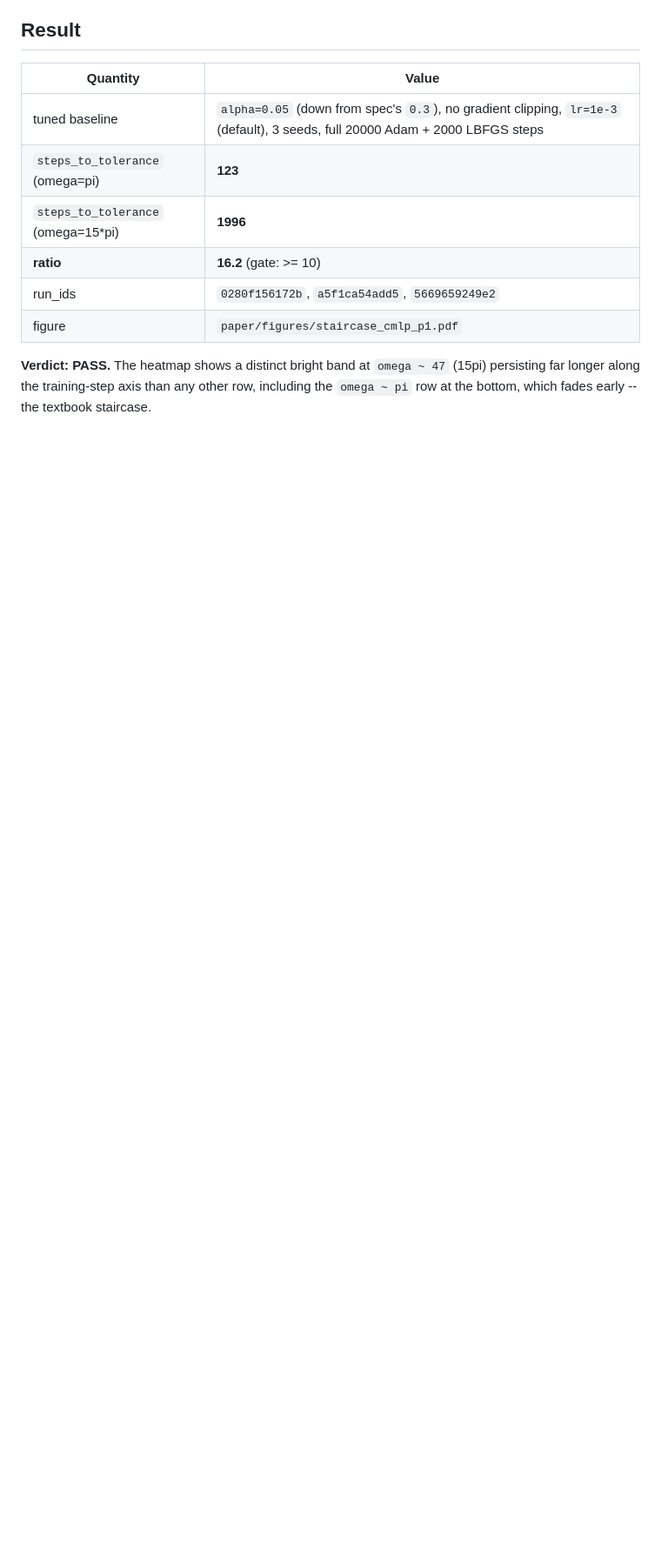
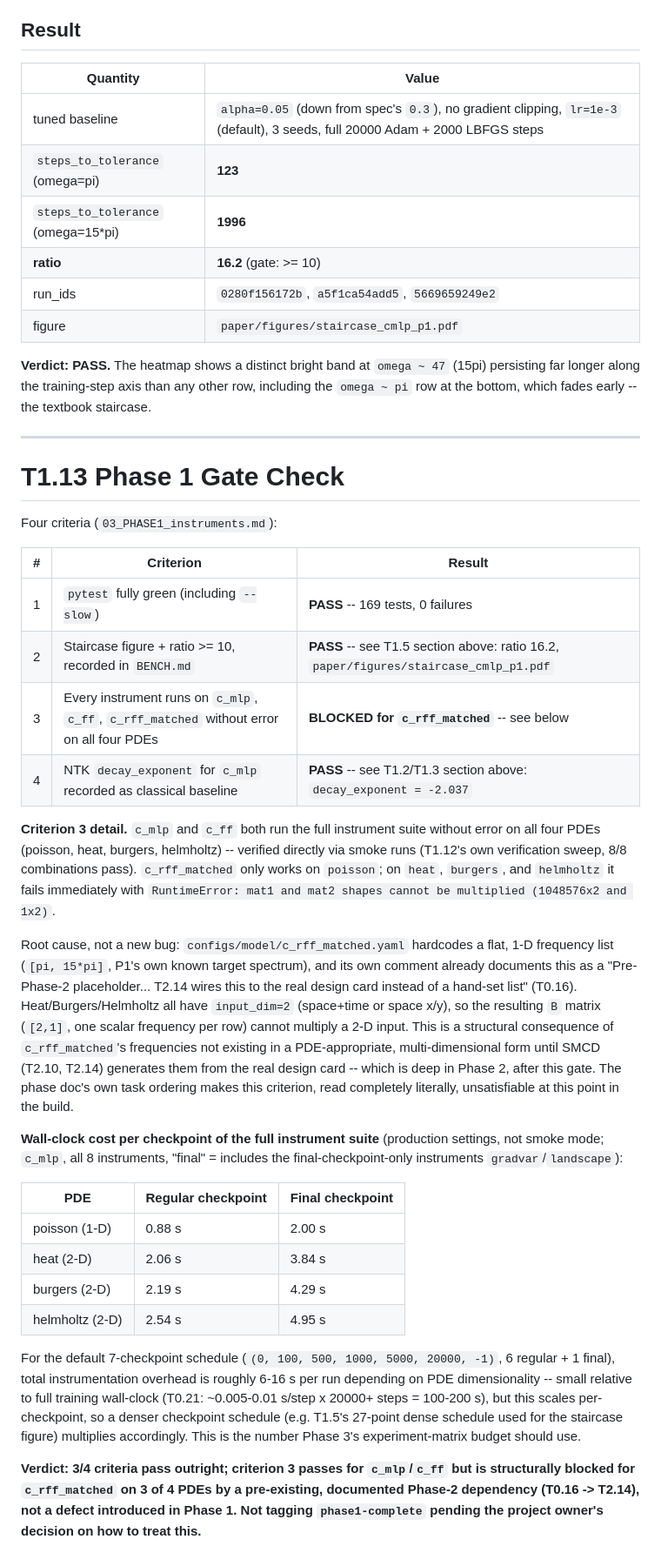
Before and after one commit to Mannava-Daasaradhi/QAPINN_Spectra, a Markdown page: docs/plan/BENCH.md, the part around the change. Shown at 87% size. Drawn GitHub-style; blank space fills up the shorter version.

Commit message:
T1.13: Phase 1 gate check -- 3/4 pass, criterion 3 blocked for c_rff_matched
pytest fully green (169 tests incl. --slow); staircase ratio 16.2
recorded (T1.5); NTK decay_exponent=-2.037 recorded (T1.3). c_mlp and
c_ff both run the full instrument suite on all four PDEs without error.
c_rff_matched only works on poisson -- its config hardcodes a 1-D
frequency list documented since T0.16 as a placeholder until T2.14
wires in the real SMCD design card, so it structurally cannot handle
Heat/Burgers/Helmholtz's 2-D input yet. Recorded per-checkpoint
instrument wall-clock cost for Phase 3's budget.

Not tagging phase1-complete pending the project owner's decision on
this pre-existing, documented Phase-2 dependency.

```diff
--- a/docs/plan/BENCH.md
+++ b/docs/plan/BENCH.md
@@ -190,3 +190,56 @@ picture matching the textbook staircase.
 **Verdict: PASS.** The heatmap shows a distinct bright band at `omega ~ 47` (15pi)
 persisting far longer along the training-step axis than any other row, including the
 `omega ~ pi` row at the bottom, which fades early -- the textbook staircase.
+
+---
+
+# T1.13 Phase 1 Gate Check
+
+Four criteria (`03_PHASE1_instruments.md`):
+
+| # | Criterion | Result |
+|---|---|---|
+| 1 | `pytest` fully green (including `--slow`) | **PASS** -- 169 tests, 0 failures |
+| 2 | Staircase figure + ratio >= 10, recorded in `BENCH.md` | **PASS** -- see T1.5 section above: ratio 16.2, `paper/figures/staircase_cmlp_p1.pdf` |
+| 3 | Every instrument runs on `c_mlp`, `c_ff`, `c_rff_matched` without error on all four PDEs | **BLOCKED for `c_rff_matched`** -- see below |
+| 4 | NTK `decay_exponent` for `c_mlp` recorded as classical baseline | **PASS** -- see T1.2/T1.3 section above: `decay_exponent = -2.037` |
+
+**Criterion 3 detail.** `c_mlp` and `c_ff` both run the full instrument suite without error
+on all four PDEs (poisson, heat, burgers, helmholtz) -- verified directly via smoke runs
+(T1.12's own verification sweep, 8/8 combinations pass). `c_rff_matched` only works on
+`poisson`; on `heat`, `burgers`, and `helmholtz` it fails immediately with
+`RuntimeError: mat1 and mat2 shapes cannot be multiplied (1048576x2 and 1x2)`.
+
+Root cause, not a new bug: `configs/model/c_rff_matched.yaml` hardcodes a flat, 1-D
+frequency list (`[pi, 15*pi]`, P1's own known target spectrum), and its own comment already
+documents this as a "Pre-Phase-2 placeholder... T2.14 wires this to the real design card
+instead of a hand-set list" (T0.16). Heat/Burgers/Helmholtz all have `input_dim=2`
+(space+time or space x/y), so the resulting `B` matrix (`[2,1]`, one scalar frequency per
+row) cannot multiply a 2-D input. This is a structural consequence of `c_rff_matched`'s
+frequencies not existing in a PDE-appropriate, multi-dimensional form until SMCD (T2.10,
+T2.14) generates them from the real design card -- which is deep in Phase 2, after this
+gate. The phase doc's own task ordering makes this criterion, read completely literally,
+unsatisfiable at this point in the build.
+
+**Wall-clock cost per checkpoint of the full instrument suite** (production settings, not
+smoke mode; `c_mlp`, all 8 instruments, "final" = includes the final-checkpoint-only
+instruments `gradvar`/`landscape`):
+
+| PDE | Regular checkpoint | Final checkpoint |
+|---|---|---|
+| poisson (1-D) | 0.88 s | 2.00 s |
+| heat (2-D) | 2.06 s | 3.84 s |
+| burgers (2-D) | 2.19 s | 4.29 s |
+| helmholtz (2-D) | 2.54 s | 4.95 s |
+
+For the default 7-checkpoint schedule (`(0, 100, 500, 1000, 5000, 20000, -1)`, 6 regular +
+1 final), total instrumentation overhead is roughly 6-16 s per run depending on PDE
+dimensionality -- small relative to full training wall-clock (T0.21: ~0.005-0.01 s/step x
+20000+ steps = 100-200 s), but this scales per-checkpoint, so a denser checkpoint schedule
+(e.g. T1.5's 27-point dense schedule used for the staircase figure) multiplies accordingly.
+This is the number Phase 3's experiment-matrix budget should use.
+
+**Verdict: 3/4 criteria pass outright; criterion 3 passes for `c_mlp`/`c_ff` but is
+structurally blocked for `c_rff_matched` on 3 of 4 PDEs by a pre-existing, documented
+Phase-2 dependency (T0.16 -> T2.14), not a defect introduced in Phase 1. Not tagging
+`phase1-complete` pending the project owner's decision on how to treat this.**
```
